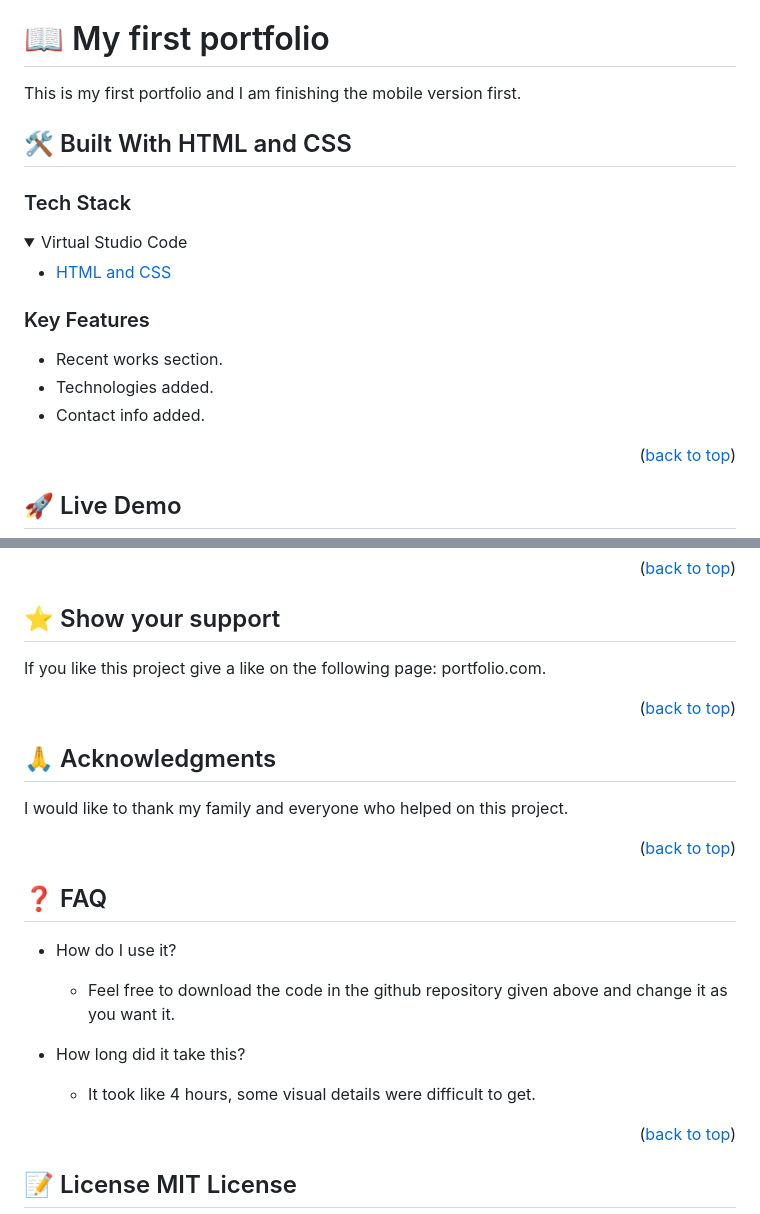
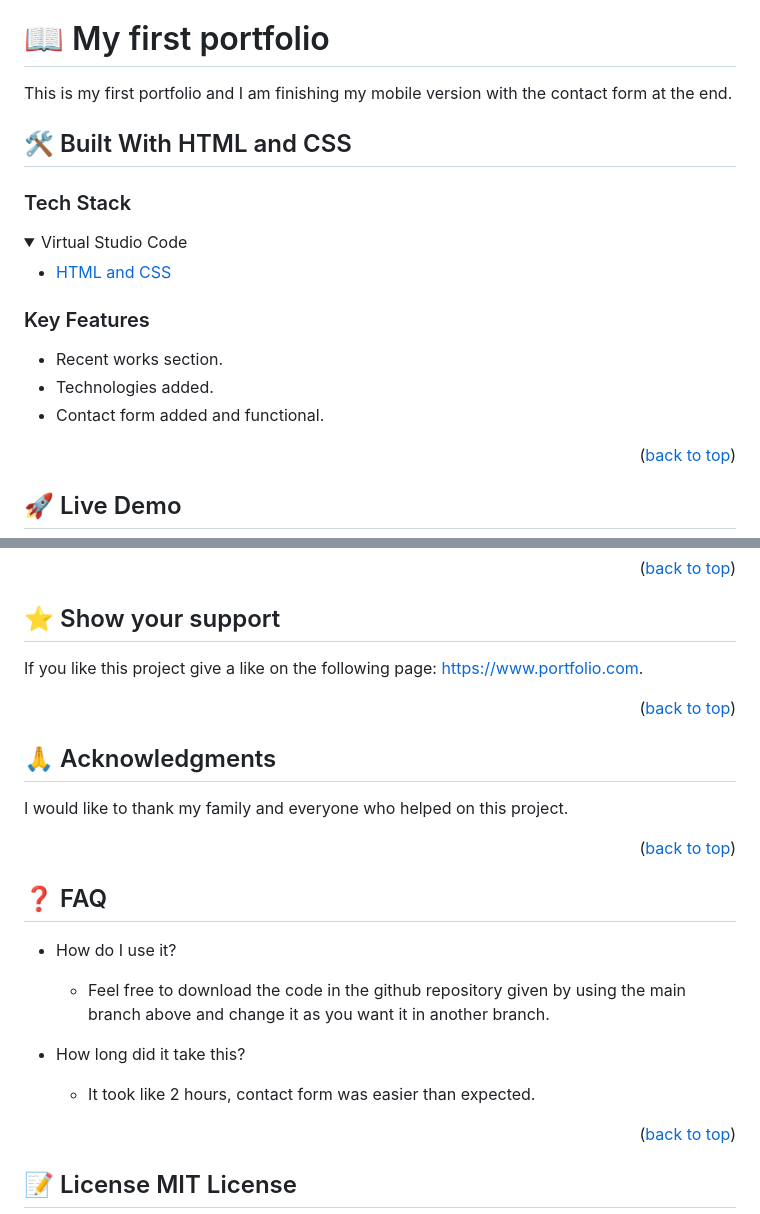
Before and after one commit to edgardsoza/Portfolio-finish-mobile-version, a Markdown page: README.md, 2 parts joined by grey strips. GitHub-like rendering; folded sections open.

```diff
--- a/README.md
+++ b/README.md
@@ -26,7 +26,7 @@
 
 # 📖 My first portfolio <a name="about-project"></a>
 
-This is my first portfolio and I am finishing the mobile version first.
+This is my first portfolio and I am finishing my mobile version with the contact form at the end.
 
 ## 🛠 Built With <a name="built-with">HTML and CSS</a>
 
@@ -43,7 +43,7 @@ This is my first portfolio and I am finishing the mobile version first.
 
 - Recent works section.
 - Technologies added.
--  Contact info added.
+-  Contact form added and functional.
 
 <p align="right">(<a href="#readme-top">back to top</a>)</p>
 
@@ -122,7 +122,7 @@ Feel free to check the page of the project at https://www.portfolio.com
 ## ⭐️ Show your support <a name="support"></a>
 
 If you like this project give a like on the following page:
-portfolio.com.
+https://www.portfolio.com.
 
 <p align="right">(<a href="#readme-top">back to top</a>)</p>
 
@@ -141,11 +141,11 @@ I would like to thank my family and everyone who helped on this project.
 
 - How do I use it?
 
-  - Feel free to download the code in the github repository given above and change it as you want it.
+  - Feel free to download the code in the github repository given by using the main branch above and change it as you want it in another branch.
 
 - How long did it take this?
 
-  - It took like 4 hours, some visual details were difficult to get.
+  - It took like 2 hours, contact form was easier than expected.
 
 <p align="right">(<a href="#readme-top">back to top</a>)</p>
 
```
Also changed, not shown: other parts of README.md (+3 -3 lines).
